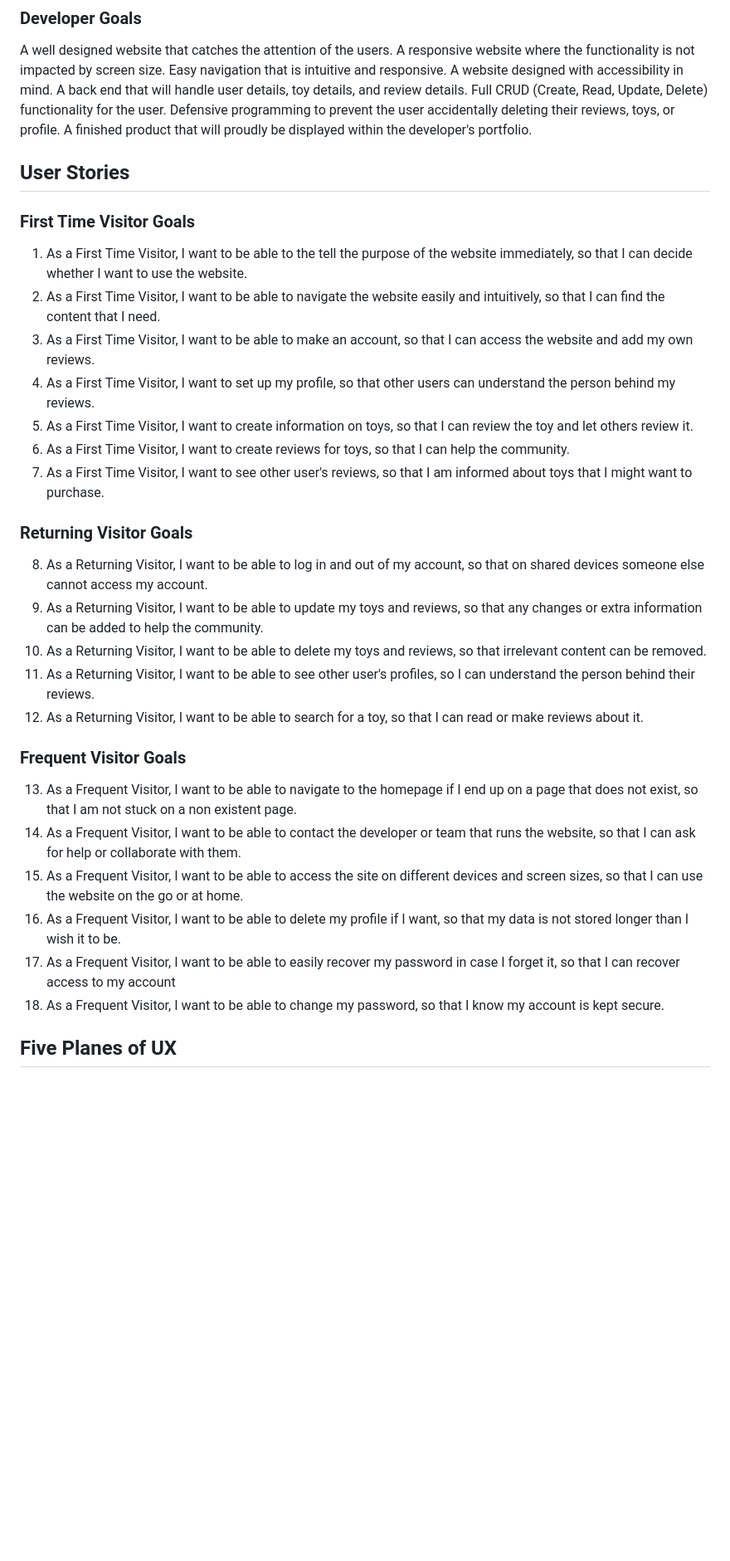
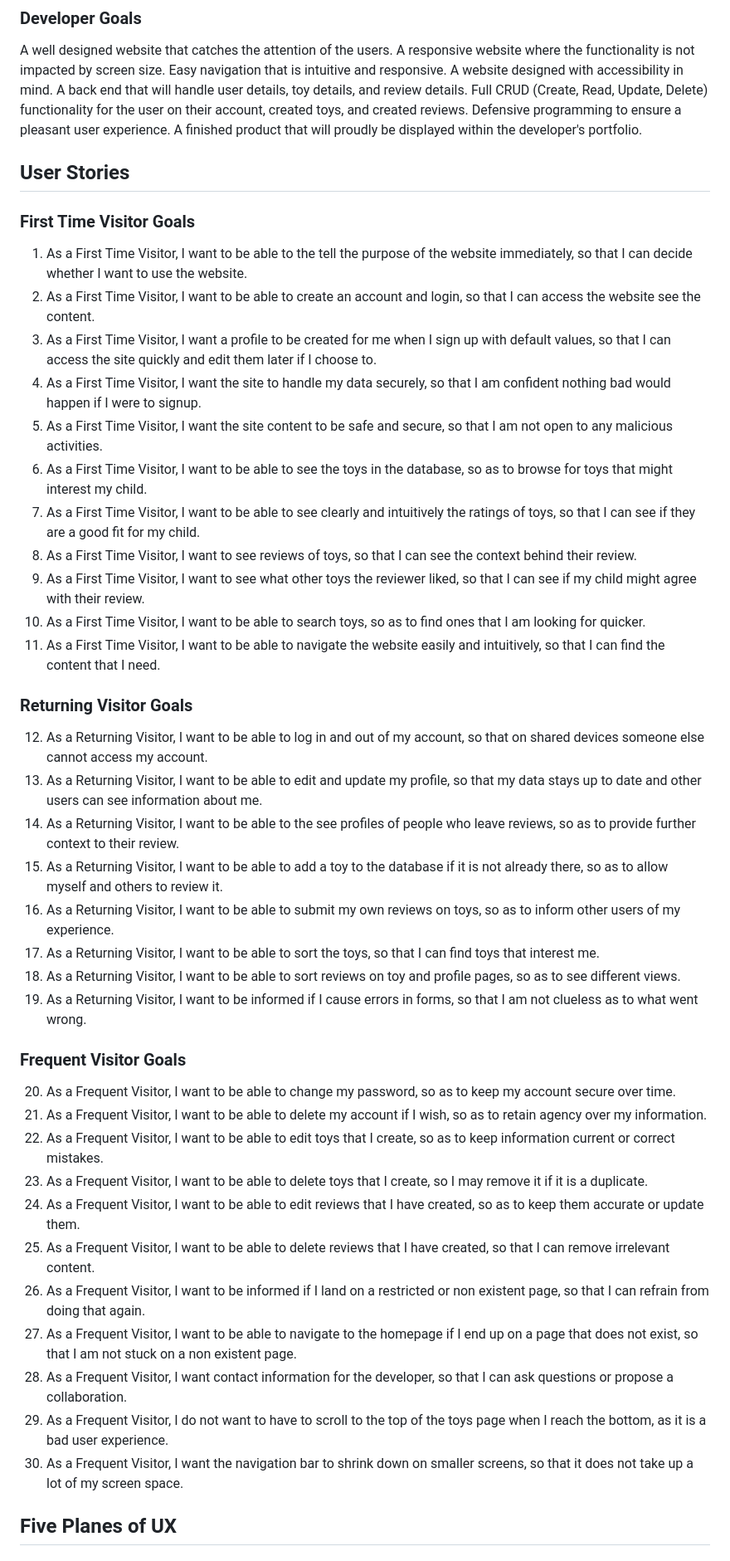
Before and after one commit to amfairley/toytribe, a Markdown page: README.md, the part around the change printed below. Shown: that part at 83% size. Drawn GitHub-style; blank space fills up the shorter version.

Commit message:
docs: update user stories

```diff
--- a/README.md
+++ b/README.md
@@ -74,35 +60,50 @@ A responsive website where the functionality is not impacted by screen size.
 Easy navigation that is intuitive and responsive.
 A website designed with accessibility in mind.
 A back end that will handle user details, toy details, and review details.
-Full CRUD (Create, Read, Update, Delete) functionality for the user.
-Defensive programming to prevent the user accidentally deleting their reviews, toys, or profile.
+Full CRUD (Create, Read, Update, Delete) functionality for the user on their account, created toys, and created reviews.
+Defensive programming to ensure a pleasant user experience.
 A finished product that will proudly be displayed within the developer's portfolio.
 
 ## User Stories
 
 ### First Time Visitor Goals
 1. As a First Time Visitor, I want to be able to the tell the purpose of the website immediately, so that I can decide whether I want to use the website.
-2. As a First Time Visitor, I want to be able to navigate the website easily and intuitively, so that I can find the content that I need.
-3. As a First Time Visitor, I want to be able to make an account, so that I can access the website and add my own reviews.
-4. As a First Time Visitor, I want to set up my profile, so that other users can understand the person behind my reviews.
-5. As a First Time Visitor, I want to create information on toys, so that I can review the toy and let others review it.
-6. As a First Time Visitor, I want to create reviews for toys, so that I can help the community.
-7. As a First Time Visitor, I want to see other user's reviews, so that I am informed about toys that I might want to purchase.
+2. As a First Time Visitor, I want to be able to create an account and login, so that I can access the website see the content.
+3. As a First Time Visitor, I want a profile to be created for me when I sign up with default values, so that I can access the site quickly and edit them later if I choose to.
+4. As a First Time Visitor, I want the site to handle my data securely, so that I am confident nothing bad would happen if I were to signup.
+5. As a First Time Visitor, I want the site content to be safe and secure, so that I am not open to any malicious activities.
+6. As a First Time Visitor, I want to be able to see the toys in the database, so as to browse for toys that might interest my child.
+7. As a First Time Visitor, I want to be able to see clearly and intuitively the ratings of toys, so that I can see if they are a good fit for my child.
+8. As a First Time Visitor, I want to see reviews of toys, so that I can see the context behind their review.
+9. As a First Time Visitor, I want to see what other toys the reviewer liked, so that I can see if my child might agree with their review.
+10. As a First Time Visitor, I want to be able to search toys, so as to find ones that I am looking for quicker.
+11. As a First Time Visitor, I want to be able to navigate the website easily and intuitively, so that I can find the content that I need.
+
 
 ### Returning Visitor Goals
-8. As a Returning Visitor, I want to be able to log in and out of my account, so that on shared devices someone else cannot access my account.
-9. As a Returning Visitor, I want to be able to update my toys and reviews, so that any changes or extra information can be added to help the community.
-10. As a Returning Visitor, I want to be able to delete my toys and reviews, so that irrelevant content can be removed.
-11. As a Returning Visitor, I want to be able to see other user's profiles, so I can understand the person behind their reviews.
-12. As a Returning Visitor, I want to be able to search for a toy, so that I can read or make reviews about it.
+12. As a Returning Visitor, I want to be able to log in and out of my account, so that on shared devices someone else cannot access my account.
+13. As a Returning Visitor, I want to be able to edit and update my profile, so that my data stays up to date and other users can see information about me.
+14. As a Returning Visitor, I want to be able to the see profiles of people who leave reviews, so as to provide further context to their review.
+15. As a Returning Visitor, I want to be able to add a toy to the database if it is not already there, so as to allow myself and others to review it.
+16. As a Returning Visitor, I want to be able to submit my own reviews on toys, so as to inform other users of my experience.
+17. As a Returning Visitor, I want to be able to sort the toys, so that I can find toys that interest me.
+18. As a Returning Visitor, I want to be able to sort reviews on toy and profile pages, so as to see different views.
+19. As a Returning Visitor, I want to be informed if I cause errors in forms, so that I am not clueless as to what went wrong.
+
 
 ### Frequent Visitor Goals
-13. As a Frequent Visitor, I want to be able to navigate to the homepage if I end up on a page that does not exist, so that I am not stuck on a non existent page.
-14. As a Frequent Visitor, I want to be able to contact the developer or team that runs the website, so that I can ask for help or collaborate with them.
-15. As a Frequent Visitor, I want to be able to access the site on different devices and screen sizes, so that I can use the website on the go or at home.
-16. As a Frequent Visitor, I want to be able to delete my profile if I want, so that my data is not stored longer than I wish it to be.
-17. As a Frequent Visitor, I want to be able to easily recover my password in case I forget it, so that I can recover access to my account
-18. As a Frequent Visitor, I want to be able to change my password, so that I know my account is kept secure.
+20. As a Frequent Visitor, I want to be able to change my password, so as to keep my account secure over time.
+21. As a Frequent Visitor, I want to be able to delete my account if I wish, so as to retain agency over my information.
+22. As a Frequent Visitor, I want to be able to edit toys that I create, so as to keep information current or correct mistakes.
+23. As a Frequent Visitor, I want to be able to delete toys that I create, so I may remove it if it is a duplicate.
+24. As a Frequent Visitor, I want to be able to edit reviews that I have created, so as to keep them accurate or update them.
+25. As a Frequent Visitor, I want to be able to delete reviews that I have created, so that I can remove irrelevant content.
+26. As a Frequent Visitor, I want to be informed if I land on a restricted or non existent page, so that I can refrain from doing that again.
+27. As a Frequent Visitor, I want to be able to navigate to the homepage if I end up on a page that does not exist, so that I am not stuck on a non existent page.
+28. As a Frequent Visitor, I want contact information for the developer, so that I can ask questions or propose a collaboration.
+29. As a Frequent Visitor, I do not want to have to scroll to the top of the toys page when I reach the bottom, as it is a bad user experience.
+30. As a Frequent Visitor, I want the navigation bar to shrink down on smaller screens, so that it does not take up a lot of my screen space.
+
 
 ## Five Planes of UX
 
```
Also changed, not shown: other parts of README.md (+16 -30 lines).
